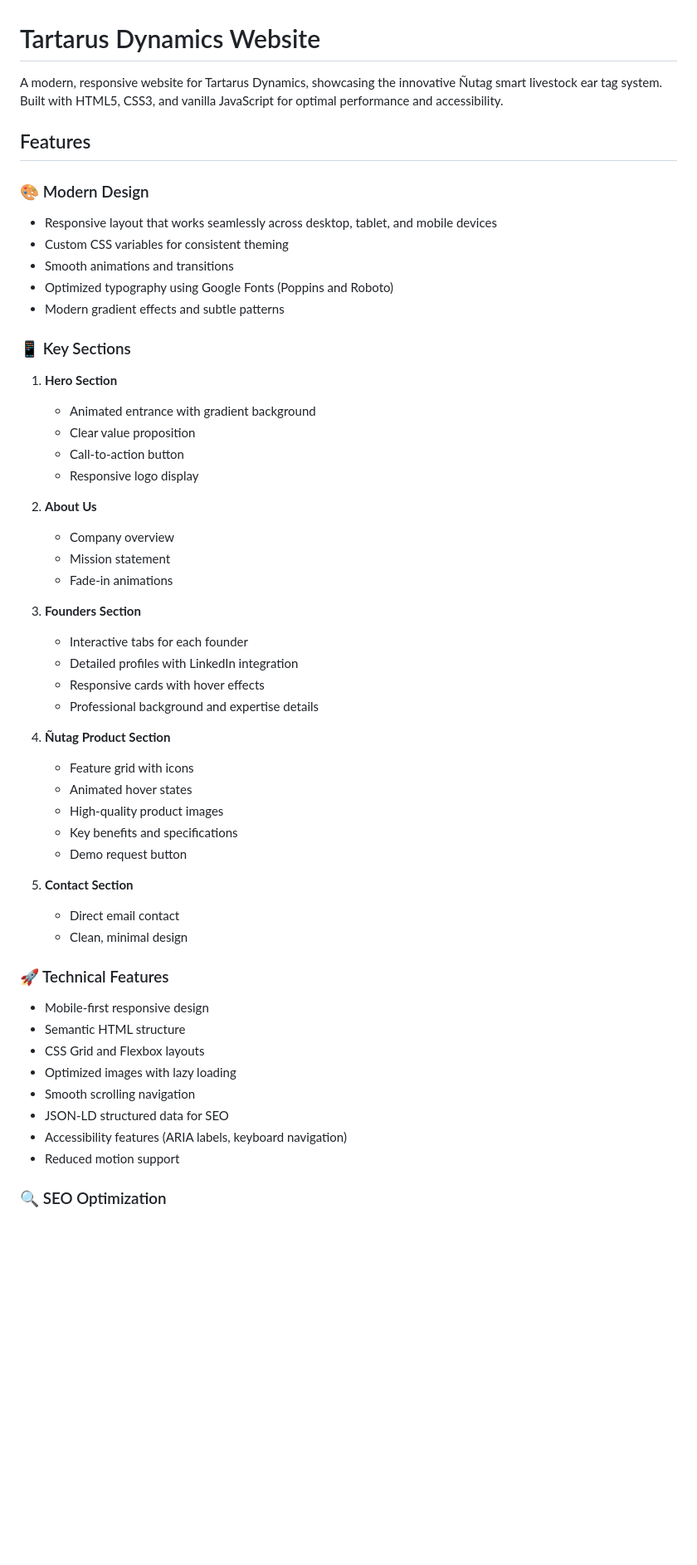
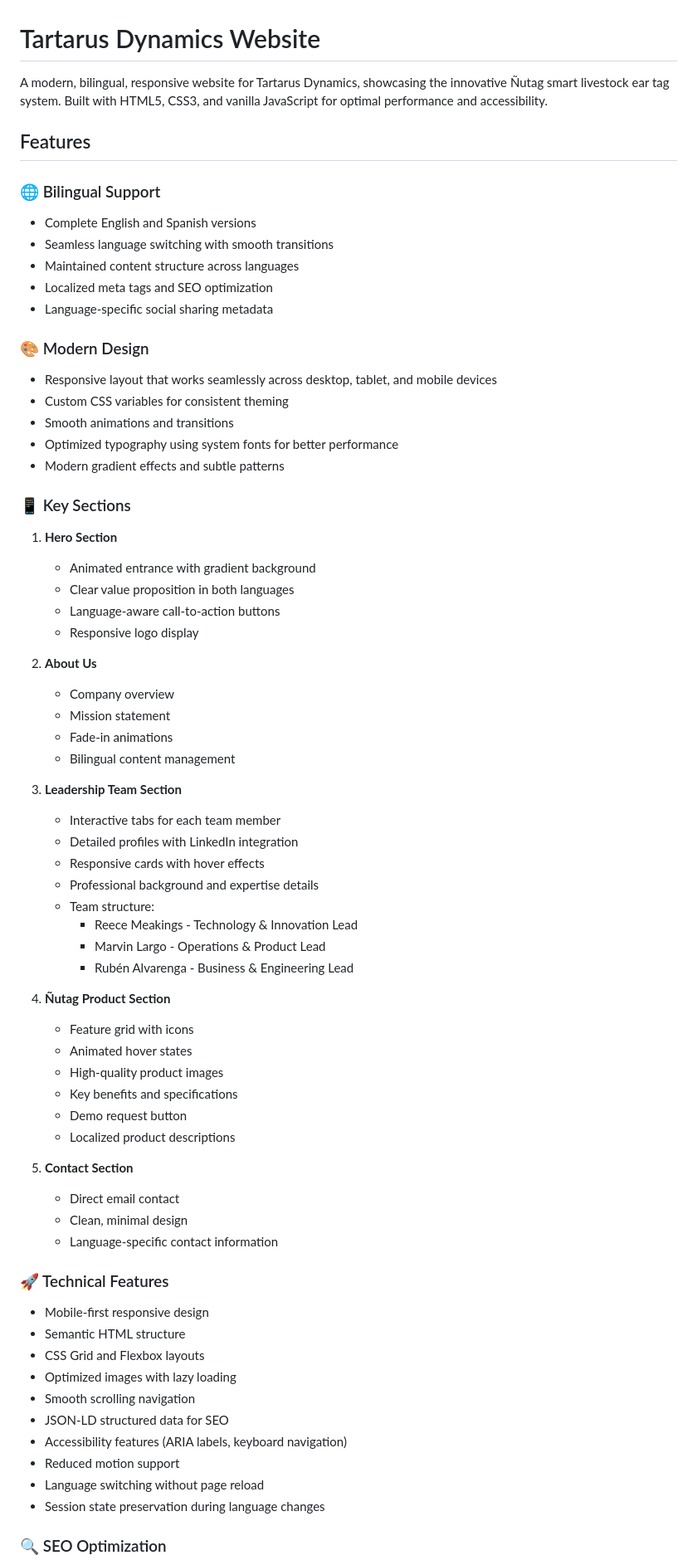
Before and after one commit to marvinjlargo/tartarus-dynamics-site, a Markdown page: README.md, the part around the change printed below. Shown: that part at 83% size. Rendered like a GitHub page; blank space fills up the shorter version.

```diff
--- a/README.md
+++ b/README.md
@@ -1,33 +1,45 @@
 # Tartarus Dynamics Website
 
-A modern, responsive website for Tartarus Dynamics, showcasing the innovative Ñutag smart livestock ear tag system. Built with HTML5, CSS3, and vanilla JavaScript for optimal performance and accessibility.
+A modern, bilingual, responsive website for Tartarus Dynamics, showcasing the innovative Ñutag smart livestock ear tag system. Built with HTML5, CSS3, and vanilla JavaScript for optimal performance and accessibility.
 
 ## Features
+
+### 🌐 Bilingual Support
+- Complete English and Spanish versions
+- Seamless language switching with smooth transitions
+- Maintained content structure across languages
+- Localized meta tags and SEO optimization
+- Language-specific social sharing metadata
 
 ### 🎨 Modern Design
 - Responsive layout that works seamlessly across desktop, tablet, and mobile devices
 - Custom CSS variables for consistent theming
 - Smooth animations and transitions
-- Optimized typography using Google Fonts (Poppins and Roboto)
+- Optimized typography using system fonts for better performance
 - Modern gradient effects and subtle patterns
 
 ### 📱 Key Sections
 1. **Hero Section**
    - Animated entrance with gradient background
-   - Clear value proposition
-   - Call-to-action button
+   - Clear value proposition in both languages
+   - Language-aware call-to-action buttons
    - Responsive logo display
 
 2. **About Us**
    - Company overview
    - Mission statement
    - Fade-in animations
+   - Bilingual content management
 
-3. **Founders Section**
-   - Interactive tabs for each founder
+3. **Leadership Team Section**
+   - Interactive tabs for each team member
    - Detailed profiles with LinkedIn integration
    - Responsive cards with hover effects
    - Professional background and expertise details
+   - Team structure:
+     - Reece Meakings - Technology & Innovation Lead
+     - Marvin Largo - Operations & Product Lead
+     - Rubén Alvarenga - Business & Engineering Lead
 
 4. **Ñutag Product Section**
    - Feature grid with icons
@@ -35,10 +47,12 @@ A modern, responsive website for Tartarus Dynamics, showcasing the innovative Ñ
    - High-quality product images
    - Key benefits and specifications
    - Demo request button
+   - Localized product descriptions
 
 5. **Contact Section**
    - Direct email contact
    - Clean, minimal design
+   - Language-specific contact information
 
 ### 🚀 Technical Features
 - Mobile-first responsive design
@@ -49,5 +63,7 @@ A modern, responsive website for Tartarus Dynamics, showcasing the innovative Ñ
 - JSON-LD structured data for SEO
 - Accessibility features (ARIA labels, keyboard navigation)
 - Reduced motion support
+- Language switching without page reload
+- Session state preservation during language changes
 
 ### 🔍 SEO Optimization
```
Also changed, not shown: other parts of README.md (+19 -5 lines).
